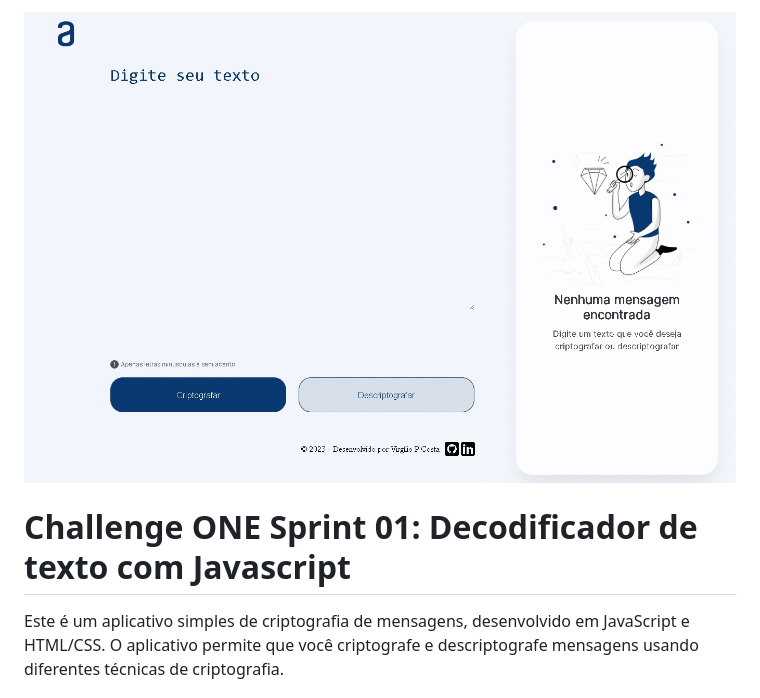
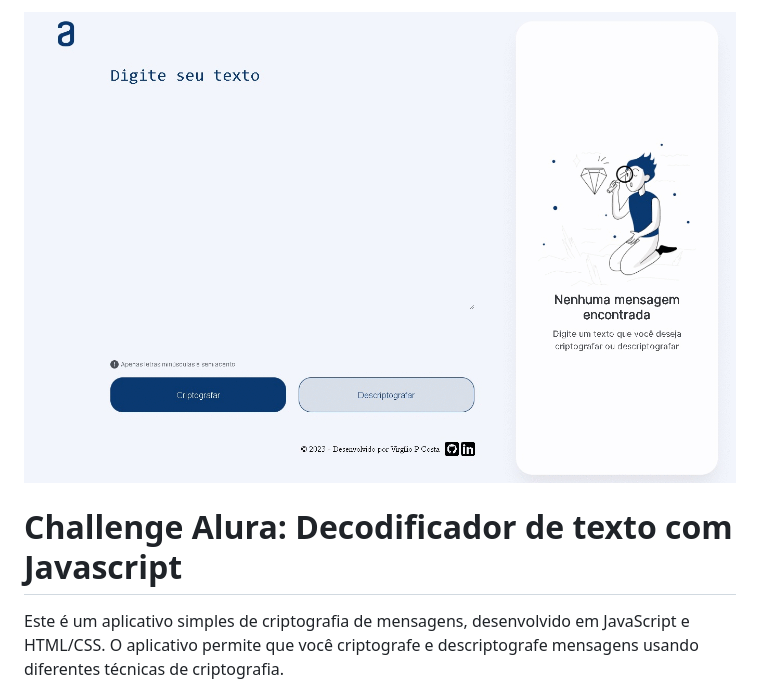
Before and after one commit to AurelioMSantos/Challenge-Decodificador-texto, a Markdown page: README.md, the part around the change. Rendered like a GitHub page.

```diff
--- a/README.md
+++ b/README.md
@@ -1,8 +1,8 @@
 <p align="center">
-    <img src="./assets/img/encriptador.gif" max-width="800">
+    <img src="./assets/img/encriptador.gif" max-width="500">
 </p>
 
- <h1>Challenge ONE Sprint 01: Decodificador de texto com Javascript</h1>
+ <h1>Challenge Alura: Decodificador de texto com Javascript</h1>
 
 <p>
   Este é um aplicativo simples de criptografia de mensagens, desenvolvido em JavaScript e HTML/CSS. O aplicativo permite que você criptografe e descriptografe mensagens usando diferentes técnicas de criptografia.
```
